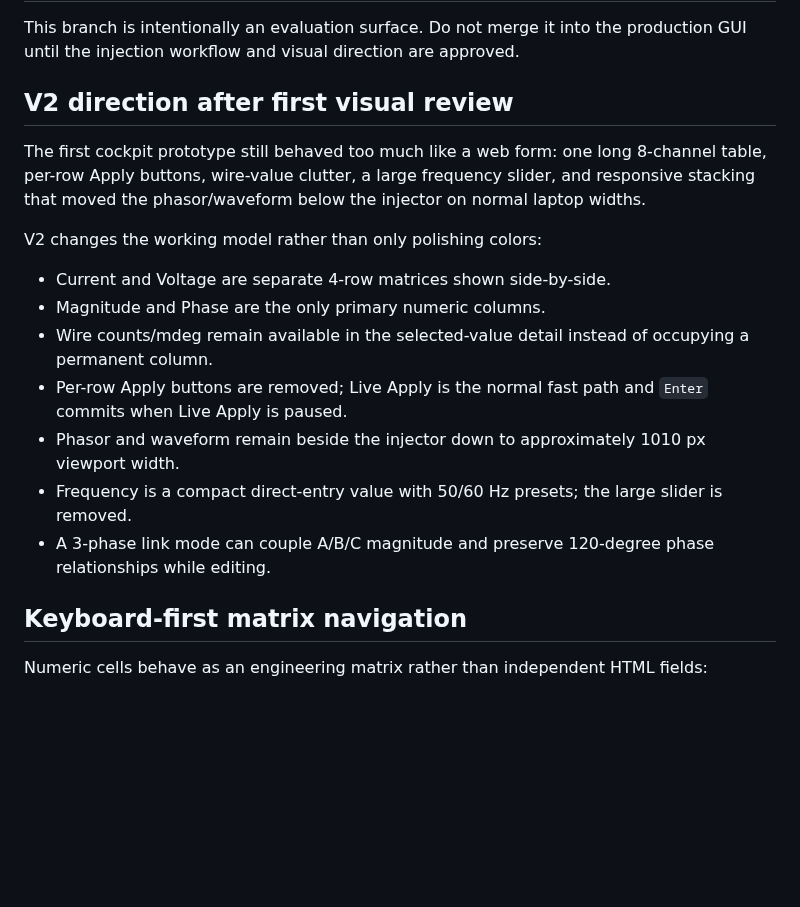
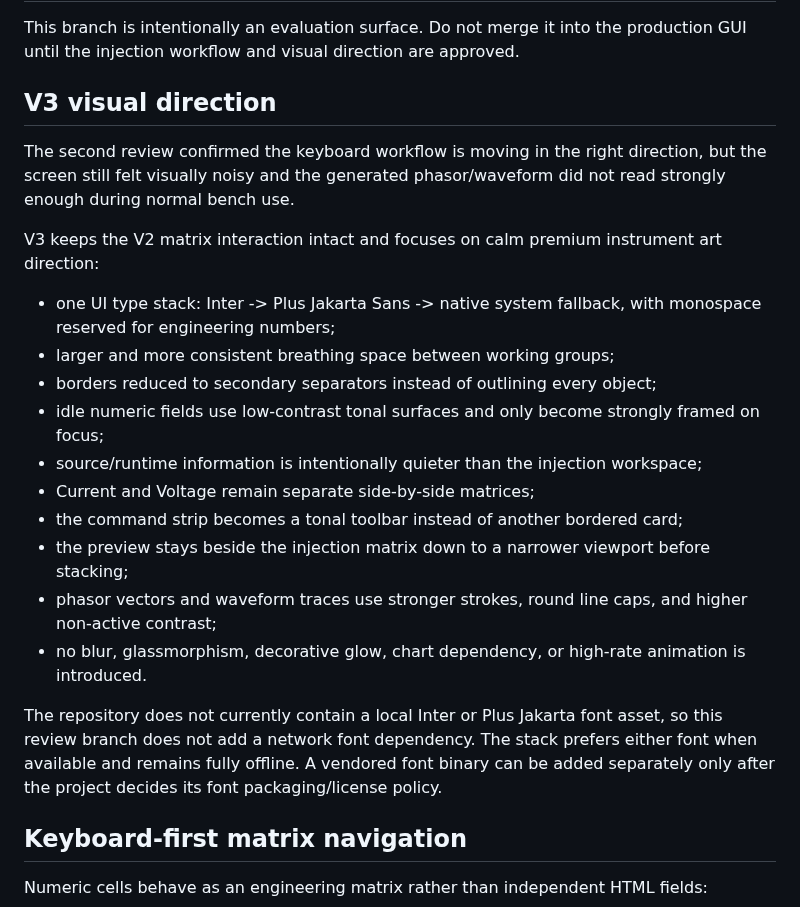
Before and after one commit to masarray/arstack61850, a Markdown page: apps/smv_injector_gui/PREMIUM_UX_REVIEW.md, the part around one of its changes. Rendered like a GitHub page; blank space fills up the shorter version.

Commit message:
Document V3 calm premium review criteria

```diff
--- a/apps/smv_injector_gui/PREMIUM_UX_REVIEW.md
+++ b/apps/smv_injector_gui/PREMIUM_UX_REVIEW.md
@@ -2,19 +2,24 @@
 
 This branch is intentionally an evaluation surface. Do not merge it into the production GUI until the injection workflow and visual direction are approved.
 
-## V2 direction after first visual review
+## V3 visual direction
 
-The first cockpit prototype still behaved too much like a web form: one long 8-channel table, per-row Apply buttons, wire-value clutter, a large frequency slider, and responsive stacking that moved the phasor/waveform below the injector on normal laptop widths.
+The second review confirmed the keyboard workflow is moving in the right direction, but the screen still felt visually noisy and the generated phasor/waveform did not read strongly enough during normal bench use.
 
-V2 changes the working model rather than only polishing colors:
+V3 keeps the V2 matrix interaction intact and focuses on calm premium instrument art direction:
 
-- Current and Voltage are separate 4-row matrices shown side-by-side.
-- Magnitude and Phase are the only primary numeric columns.
-- Wire counts/mdeg remain available in the selected-value detail instead of occupying a permanent column.
-- Per-row Apply buttons are removed; Live Apply is the normal fast path and `Enter` commits when Live Apply is paused.
-- Phasor and waveform remain beside the injector down to approximately 1010 px viewport width.
-- Frequency is a compact direct-entry value with 50/60 Hz presets; the large slider is removed.
-- A 3-phase link mode can couple A/B/C magnitude and preserve 120-degree phase relationships while editing.
+- one UI type stack: Inter -> Plus Jakarta Sans -> native system fallback, with monospace reserved for engineering numbers;
+- larger and more consistent breathing space between working groups;
+- borders reduced to secondary separators instead of outlining every object;
+- idle numeric fields use low-contrast tonal surfaces and only become strongly framed on focus;
+- source/runtime information is intentionally quieter than the injection workspace;
+- Current and Voltage remain separate side-by-side matrices;
+- the command strip becomes a tonal toolbar instead of another bordered card;
+- the preview stays beside the injection matrix down to a narrower viewport before stacking;
+- phasor vectors and waveform traces use stronger strokes, round line caps, and higher non-active contrast;
+- no blur, glassmorphism, decorative glow, chart dependency, or high-rate animation is introduced.
+
+The repository does not currently contain a local Inter or Plus Jakarta font asset, so this review branch does not add a network font dependency. The stack prefers either font when available and remains fully offline. A vendored font binary can be added separately only after the project decides its font packaging/license policy.
 
 ## Keyboard-first matrix navigation
 
```
Also changed, not shown: other parts of apps/smv_injector_gui/PREMIUM_UX_REVIEW.md (+5 -23 lines).
